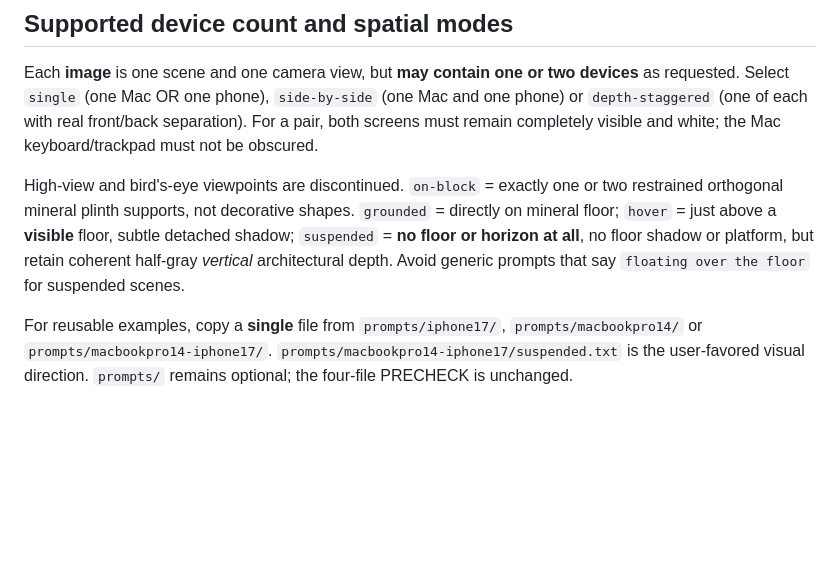
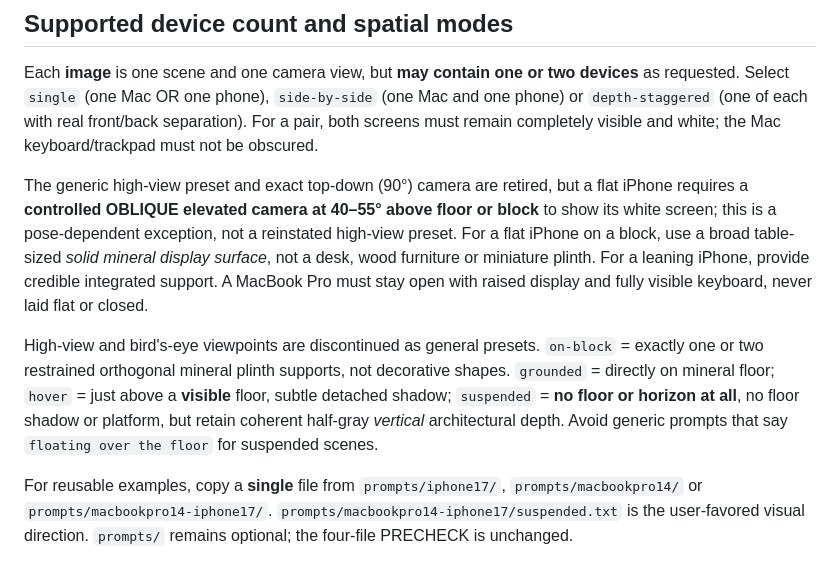
Before and after one commit to shasegawa-de/corp-mock-harness, a Markdown page: WORKFLOW.md, the part around the change. Drawn GitHub-style; blank space fills up the shorter version.

Commit message:
docs: support iPhone flat/tilted/suspended poses with camera-aware framing

```diff
--- a/WORKFLOW.md
+++ b/WORKFLOW.md
@@ -10,7 +10,9 @@ Previous tests successfully loaded the harness, but effective tool prompts descr
 
 Each **image** is one scene and one camera view, but **may contain one or two devices** as requested. Select `single` (one Mac OR one phone), `side-by-side` (one Mac and one phone) or `depth-staggered` (one of each with real front/back separation). For a pair, both screens must remain completely visible and white; the Mac keyboard/trackpad must not be obscured.
 
-High-view and bird's-eye viewpoints are discontinued. `on-block` = exactly one or two restrained orthogonal mineral plinth supports, not decorative shapes. `grounded` = directly on mineral floor; `hover` = just above a **visible** floor, subtle detached shadow; `suspended` = **no floor or horizon at all**, no floor shadow or platform, but retain coherent half-gray *vertical* architectural depth. Avoid generic prompts that say `floating over the floor` for suspended scenes.
+The generic high-view preset and exact top-down (90°) camera are retired, but a flat iPhone requires a **controlled OBLIQUE elevated camera at 40–55° above floor or block** to show its white screen; this is a pose-dependent exception, not a reinstated high-view preset. For a flat iPhone on a block, use a broad table-sized *solid mineral display surface*, not a desk, wood furniture or miniature plinth. For a leaning iPhone, provide credible integrated support. A MacBook Pro must stay open with raised display and fully visible keyboard, never laid flat or closed.
+
+High-view and bird's-eye viewpoints are discontinued as general presets. `on-block` = exactly one or two restrained orthogonal mineral plinth supports, not decorative shapes. `grounded` = directly on mineral floor; `hover` = just above a **visible** floor, subtle detached shadow; `suspended` = **no floor or horizon at all**, no floor shadow or platform, but retain coherent half-gray *vertical* architectural depth. Avoid generic prompts that say `floating over the floor` for suspended scenes.
 
 For reusable examples, copy a **single** file from `prompts/iphone17/`, `prompts/macbookpro14/` or `prompts/macbookpro14-iphone17/`. `prompts/macbookpro14-iphone17/suspended.txt` is the user-favored visual direction. `prompts/` remains optional; the four-file PRECHECK is unchanged.
 
```
